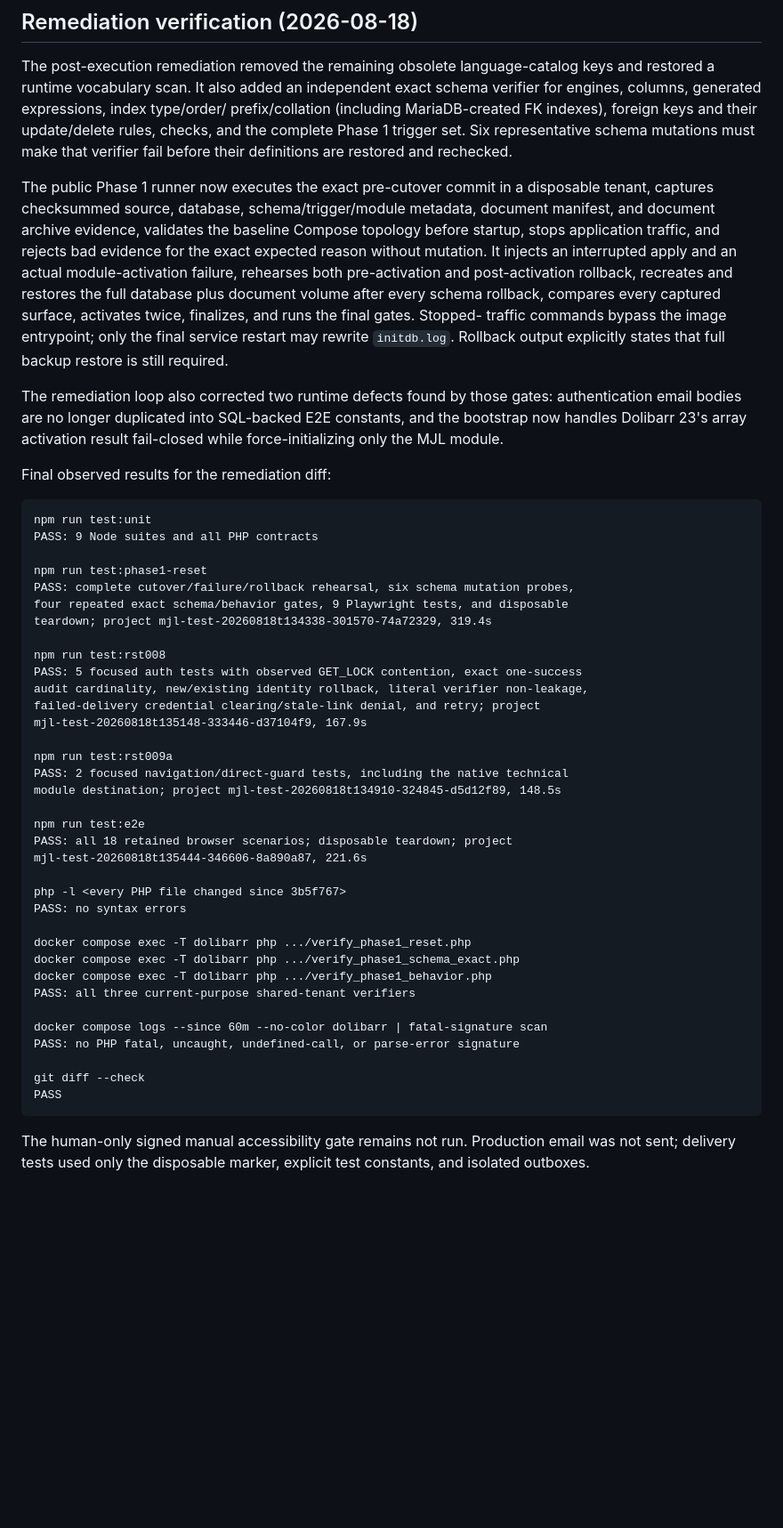
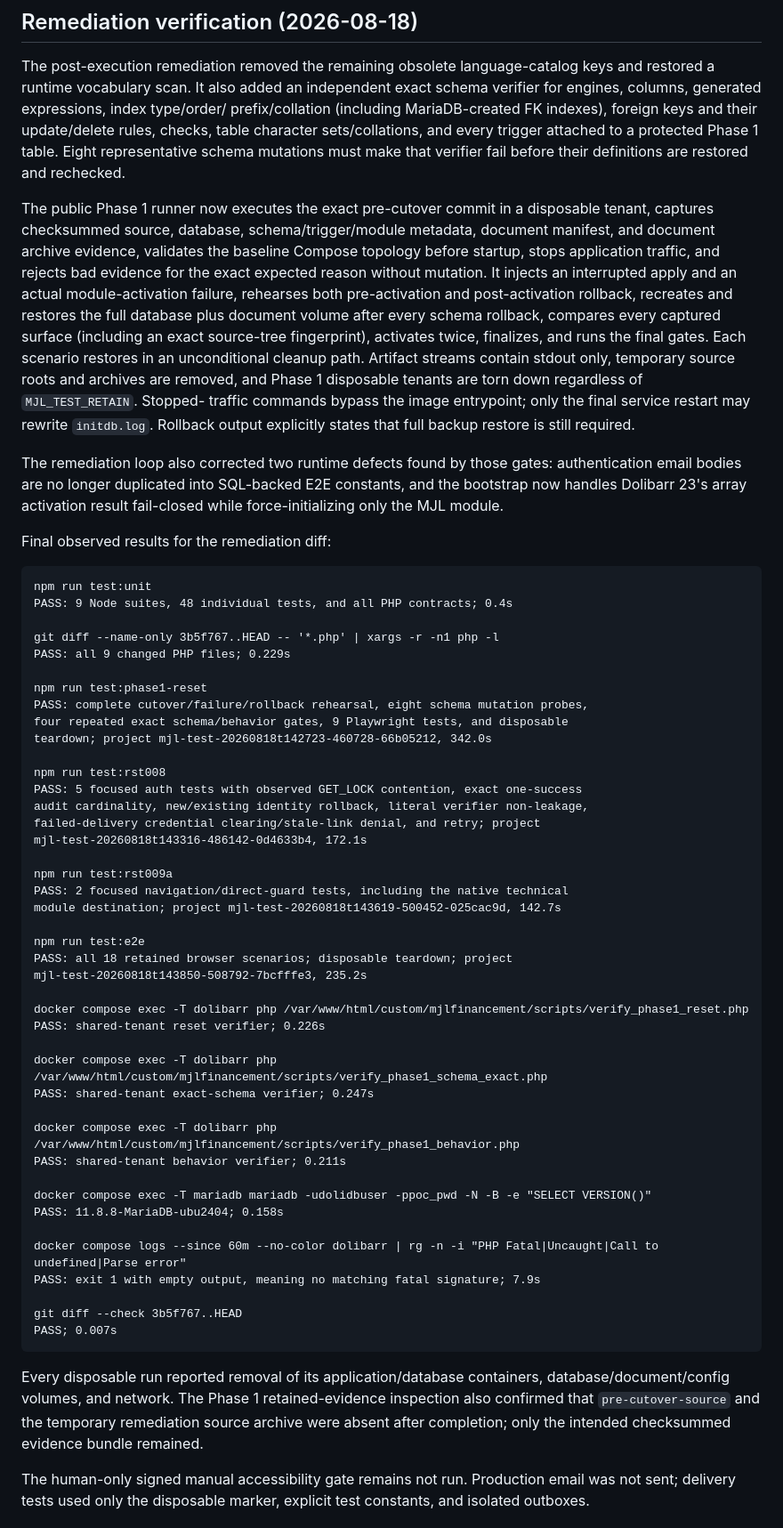
Before and after one commit to harlick-b/mjl-dolibarr-poc, a Markdown page: docs/mjl-phase1-reset-execution-report.md, the part around the change. Shown at 89% size. Rendered like a GitHub page; blank space fills up the shorter version.

Commit message:
docs: record final phase 1 remediation gates

````diff
--- a/docs/mjl-phase1-reset-execution-report.md
+++ b/docs/mjl-phase1-reset-execution-report.md
@@ -96,9 +96,10 @@ The post-execution remediation removed the remaining obsolete language-catalog
 keys and restored a runtime vocabulary scan. It also added an independent exact
 schema verifier for engines, columns, generated expressions, index type/order/
 prefix/collation (including MariaDB-created FK indexes), foreign keys and their
-update/delete rules, checks, and the complete Phase 1 trigger set. Six
-representative schema mutations must make that verifier fail before their
-definitions are restored and rechecked.
+update/delete rules, checks, table character sets/collations, and every trigger
+attached to a protected Phase 1 table. Eight representative schema mutations
+must make that verifier fail before their definitions are restored and
+rechecked.
 
 The public Phase 1 runner now executes the exact pre-cutover commit in a
 disposable tenant, captures checksummed source, database, schema/trigger/module
@@ -108,7 +109,11 @@ rejects bad evidence for the exact expected reason without mutation. It injects
 an interrupted apply and an actual module-activation failure, rehearses both
 pre-activation and post-activation rollback, recreates and restores the full
 database plus document volume after every schema rollback, compares every
-captured surface, activates twice, finalizes, and runs the final gates. Stopped-
+captured surface (including an exact source-tree fingerprint), activates twice,
+finalizes, and runs the final gates. Each scenario restores in an unconditional
+cleanup path. Artifact streams contain stdout only, temporary source roots and
+archives are removed, and Phase 1 disposable tenants are torn down regardless
+of `MJL_TEST_RETAIN`. Stopped-
 traffic commands bypass the image entrypoint; only the final service restart may
 rewrite `initdb.log`. Rollback output explicitly states that full backup restore
 is still required.
@@ -122,41 +127,54 @@ Final observed results for the remediation diff:
 
 ```text
 npm run test:unit
-PASS: 9 Node suites and all PHP contracts
+PASS: 9 Node suites, 48 individual tests, and all PHP contracts; 0.4s
+
+git diff --name-only 3b5f767..HEAD -- '*.php' | xargs -r -n1 php -l
+PASS: all 9 changed PHP files; 0.229s
 
 npm run test:phase1-reset
-PASS: complete cutover/failure/rollback rehearsal, six schema mutation probes,
+PASS: complete cutover/failure/rollback rehearsal, eight schema mutation probes,
 four repeated exact schema/behavior gates, 9 Playwright tests, and disposable
-teardown; project mjl-test-20260818t134338-301570-74a72329, 319.4s
+teardown; project mjl-test-20260818t142723-460728-66b05212, 342.0s
 
 npm run test:rst008
 PASS: 5 focused auth tests with observed GET_LOCK contention, exact one-success
 audit cardinality, new/existing identity rollback, literal verifier non-leakage,
 failed-delivery credential clearing/stale-link denial, and retry; project
-mjl-test-20260818t135148-333446-d37104f9, 167.9s
+mjl-test-20260818t143316-486142-0d4633b4, 172.1s
 
 npm run test:rst009a
 PASS: 2 focused navigation/direct-guard tests, including the native technical
-module destination; project mjl-test-20260818t134910-324845-d5d12f89, 148.5s
+module destination; project mjl-test-20260818t143619-500452-025cac9d, 142.7s
 
 npm run test:e2e
 PASS: all 18 retained browser scenarios; disposable teardown; project
-mjl-test-20260818t135444-346606-8a890a87, 221.6s
+mjl-test-20260818t143850-508792-7bcfffe3, 235.2s
 
-php -l <every PHP file changed since 3b5f767>
-PASS: no syntax errors
+docker compose exec -T dolibarr php /var/www/html/custom/mjlfinancement/scripts/verify_phase1_reset.php
+PASS: shared-tenant reset verifier; 0.226s
 
-docker compose exec -T dolibarr php .../verify_phase1_reset.php
-docker compose exec -T dolibarr php .../verify_phase1_schema_exact.php
-docker compose exec -T dolibarr php .../verify_phase1_behavior.php
-PASS: all three current-purpose shared-tenant verifiers
+docker compose exec -T dolibarr php /var/www/html/custom/mjlfinancement/scripts/verify_phase1_schema_exact.php
+PASS: shared-tenant exact-schema verifier; 0.247s
 
-docker compose logs --since 60m --no-color dolibarr | fatal-signature scan
-PASS: no PHP fatal, uncaught, undefined-call, or parse-error signature
+docker compose exec -T dolibarr php /var/www/html/custom/mjlfinancement/scripts/verify_phase1_behavior.php
+PASS: shared-tenant behavior verifier; 0.211s
 
-git diff --check
-PASS
+docker compose exec -T mariadb mariadb -udolidbuser -ppoc_pwd -N -B -e "SELECT VERSION()"
+PASS: 11.8.8-MariaDB-ubu2404; 0.158s
+
+docker compose logs --since 60m --no-color dolibarr | rg -n -i "PHP Fatal|Uncaught|Call to undefined|Parse error"
+PASS: exit 1 with empty output, meaning no matching fatal signature; 7.9s
+
+git diff --check 3b5f767..HEAD
+PASS; 0.007s
 ```
+
+Every disposable run reported removal of its application/database containers,
+database/document/config volumes, and network. The Phase 1 retained-evidence
+inspection also confirmed that `pre-cutover-source` and the temporary
+remediation source archive were absent after completion; only the intended
+checksummed evidence bundle remained.
 
 The human-only signed manual accessibility gate remains not run. Production
 email was not sent; delivery tests used only the disposable marker, explicit
````
